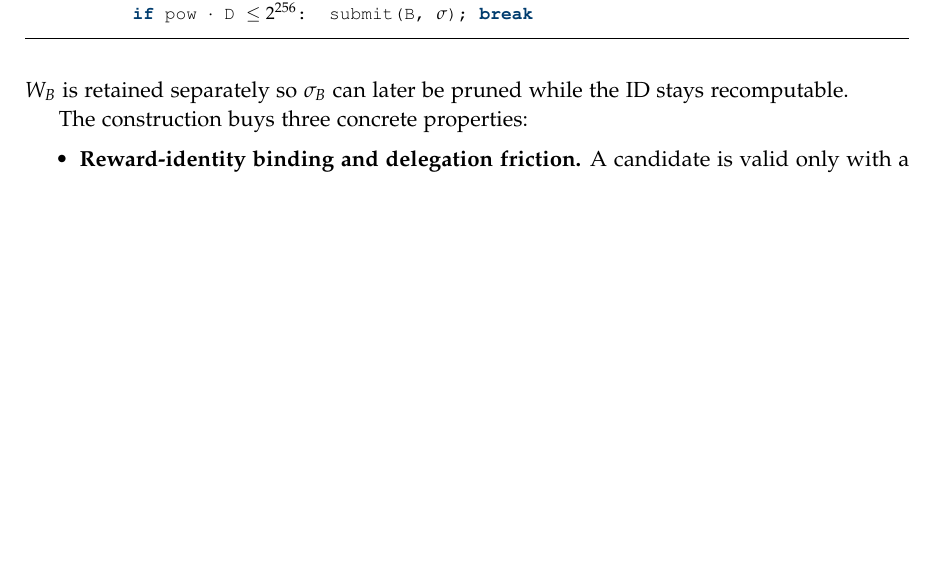
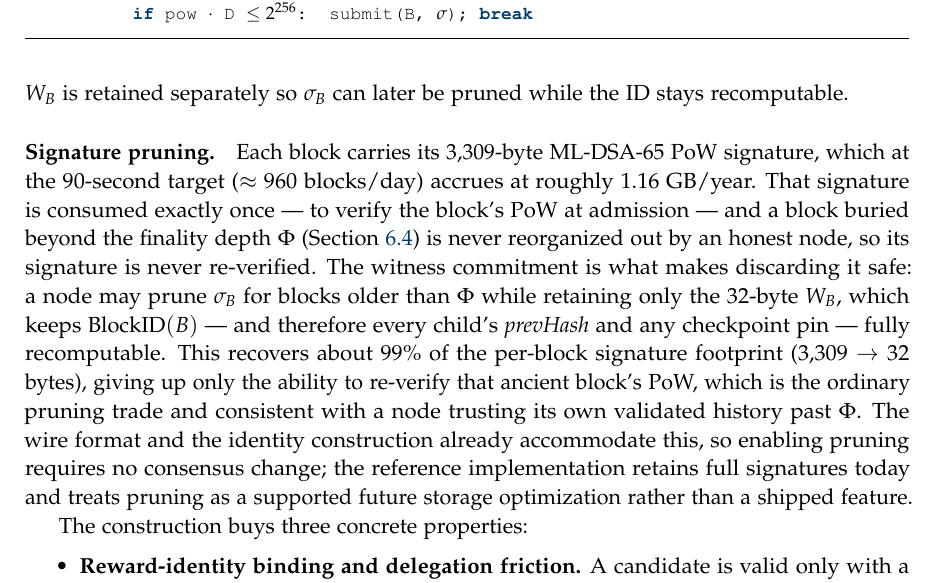
Before and after one commit to discretecoin/discrete-docs, a LaTeX document (whitepaper/discrete-whitepaper.tex): part of page 17 of 28, cut so that both start at the same text, the shorter picture padded with empty space. Compiled offline with pdfLaTeX.

Commit message:
docs: add signature-pruning paragraph enabled by the witness commitment

```diff
--- a/whitepaper/discrete-whitepaper.tex
+++ b/whitepaper/discrete-whitepaper.tex
@@ -995,6 +995,25 @@ The block ID is an identifier only: consensus admission still verifies $\sigma_B
 and recomputes the DiscretePower PoW, never treating an ID cache hit as a
 validity verdict. The 32-byte witness $W_B$ is retained separately so $\sigma_B$
 can later be pruned while the ID stays recomputable.
+
+\paragraph{Signature pruning.}
+Each block carries its $3{,}309$-byte ML-DSA-65 PoW signature, which at the
+$90$-second target ($\approx 960$ blocks/day) accrues at roughly
+$1.16$~GB/year. That signature is consumed exactly once --- to verify the
+block's PoW at admission --- and a block buried beyond the finality depth
+$\Phi$ (Section~\ref{sec:finality}) is never reorganized out by an honest node,
+so its signature is never re-verified. The witness commitment is what makes
+discarding it safe: a node may prune $\sigma_B$ for blocks older than $\Phi$
+while retaining only the $32$-byte $W_B$, which keeps
+$\mathrm{BlockID}(B)$ --- and therefore every child's $\mathit{prevHash}$ and
+any checkpoint pin --- fully recomputable. This recovers about $99\%$ of the
+per-block signature footprint ($3{,}309 \to 32$ bytes), giving up only the
+ability to re-verify that ancient block's PoW, which is the ordinary pruning
+trade and consistent with a node trusting its own validated history past
+$\Phi$. The wire format and the identity construction already accommodate this,
+so enabling pruning requires no consensus change; the reference implementation
+retains full signatures today and treats pruning as a supported future
+storage optimization rather than a shipped feature.
 
 \begin{algorithm}[tbp]
 \caption{\textsc{Mine} --- one attempt loop (per thread).}
```
